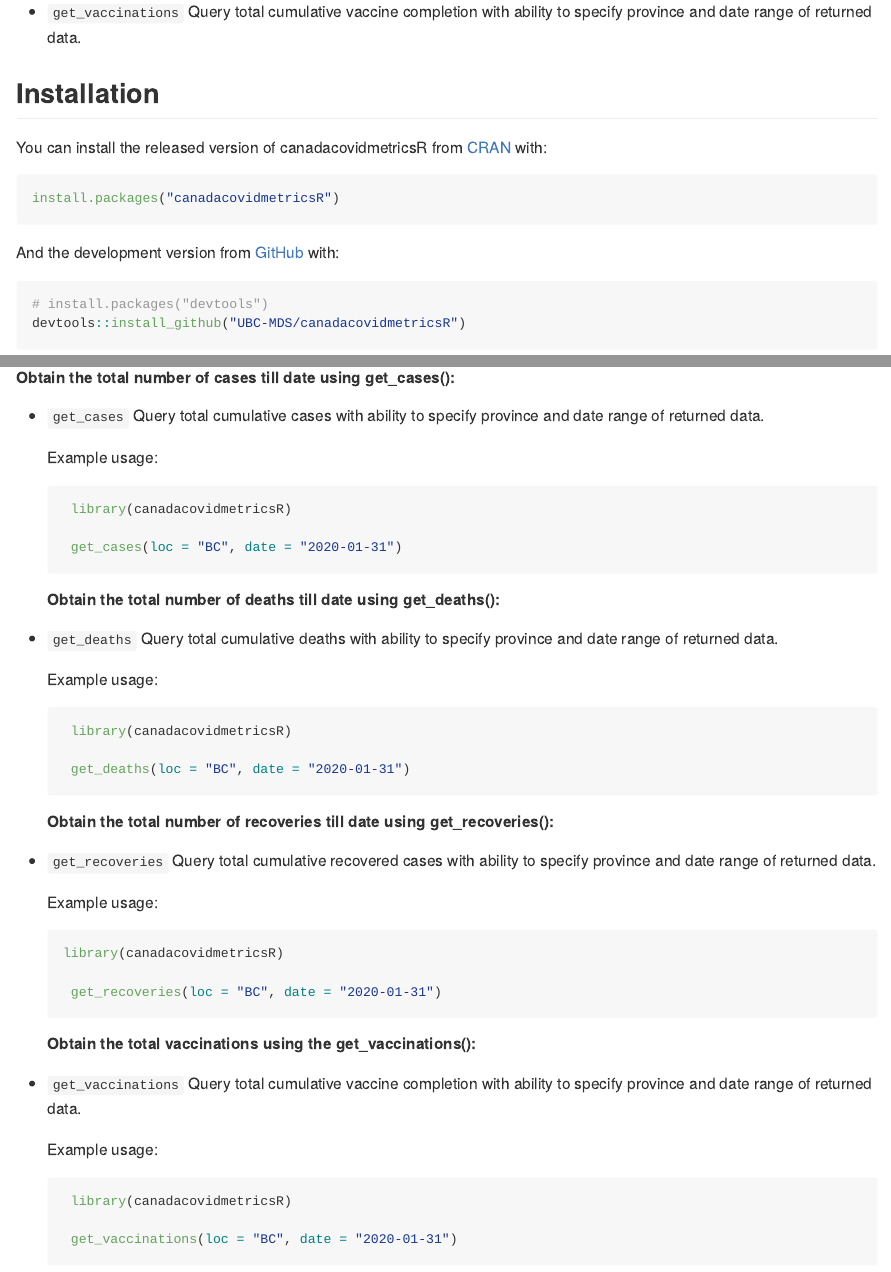
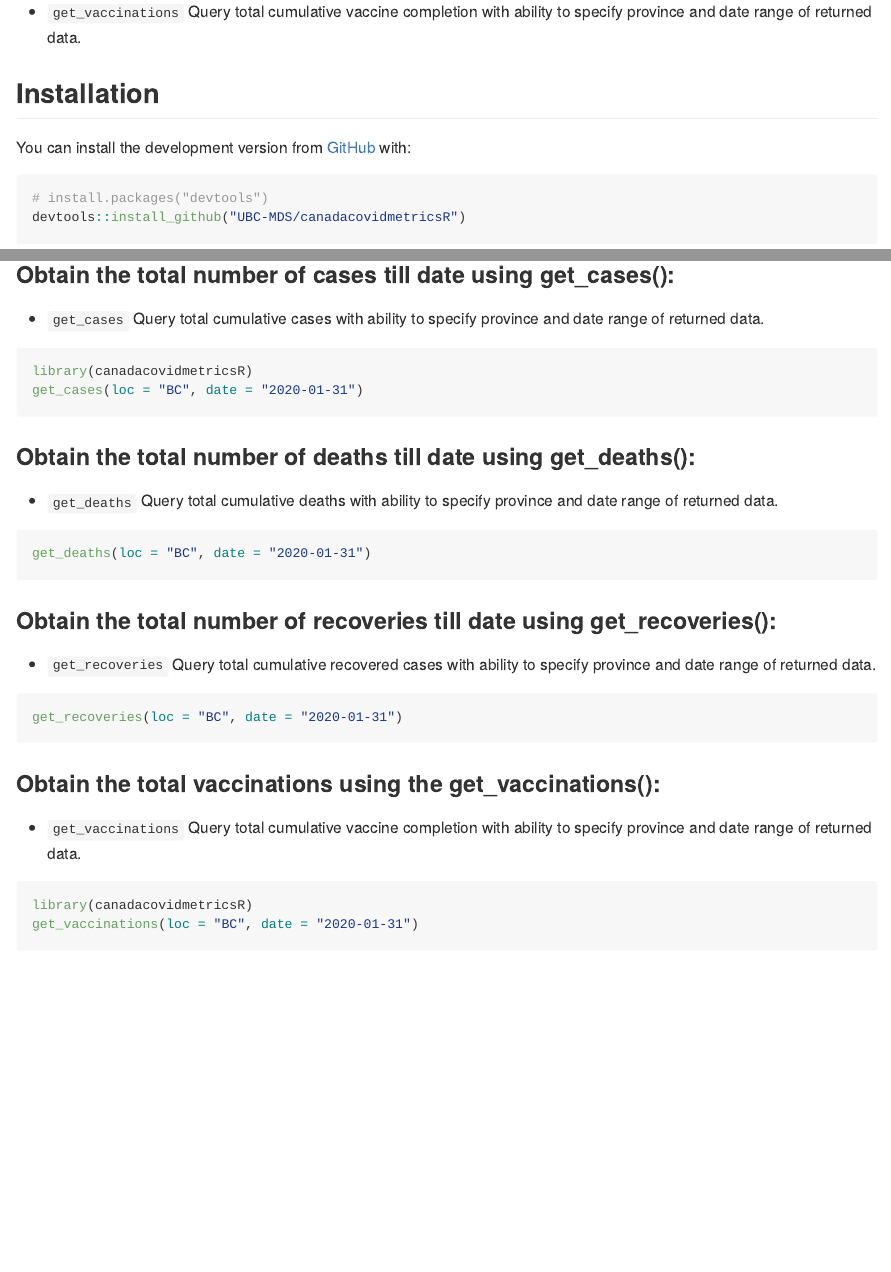
Before and after one commit to UBC-MDS/canadacovidmetrics-r, an R Markdown document (README.Rmd): the page in a window 1100 px wide, from 610 px down, and a second part further down, joined at a grey line. The pictures show the output file README.md that the author committed with the source, drawn offline in the style of GitHub; badge pictures from the web are left out.

Commit message:
update usage

````diff
--- a/README.Rmd
+++ b/README.Rmd
@@ -40,13 +40,7 @@ There are 4 functions in this package:
 
 ## Installation
 
-You can install the released version of canadacovidmetricsR from [CRAN](https://CRAN.R-project.org) with:
-
-``` r
-install.packages("canadacovidmetricsR")
-```
-
-And the development version from [GitHub](https://github.com/) with:
+You can install the development version from [GitHub](https://github.com/) with:
 
 ``` r
 # install.packages("devtools")
@@ -55,57 +49,43 @@ devtools::install_github("UBC-MDS/canadacovidmetricsR")
 
 ## Usage and Example
 
-##### Obtain the total number of cases till date using get_cases():
+### Obtain the total number of cases till date using get_cases():
 
 -   `get_cases` Query total cumulative cases with ability to specify
     province and date range of returned data.
 
-    Example usage:
+``` r
+library(canadacovidmetricsR)
+get_cases(loc = "BC", date = "2020-01-31")
+```
 
-    ``` r
-     library(canadacovidmetricsR)
-
-     get_cases(loc = "BC", date = "2020-01-31")
-    ```
-##### Obtain the total number of deaths till date using get_deaths():
+### Obtain the total number of deaths till date using get_deaths():
 
 -   `get_deaths` Query total cumulative deaths with ability to specify
     province and date range of returned data.
 
-    Example usage:
+``` r
+get_deaths(loc = "BC", date = "2020-01-31")
+```
 
-    ``` r
-
-     library(canadacovidmetricsR)
-
-     get_deaths(loc = "BC", date = "2020-01-31")
-    ```
-##### Obtain the total number of recoveries till date using get_recoveries():
+### Obtain the total number of recoveries till date using get_recoveries():
 
 -   `get_recoveries` Query total cumulative recovered cases with ability
     to specify province and date range of returned data.
 
-    Example usage:
+``` r
+get_recoveries(loc = "BC", date = "2020-01-31")
+```
 
-    ``` r
-
-    library(canadacovidmetricsR)
-
-     get_recoveries(loc = "BC", date = "2020-01-31")
-    ```
-##### Obtain the total vaccinations using the get_vaccinations():
+### Obtain the total vaccinations using the get_vaccinations():
 
 -   `get_vaccinations` Query total cumulative vaccine completion with
     ability to specify province and date range of returned data.
 
-    Example usage:
-
-    ``` r
-
-     library(canadacovidmetricsR)
-
-     get_vaccinations(loc = "BC", date = "2020-01-31")
-    ```
+``` r
+library(canadacovidmetricsR)
+get_vaccinations(loc = "BC", date = "2020-01-31")
+```
 
 ## R ecosystem
 
````
Also changed, not shown: README.md.
